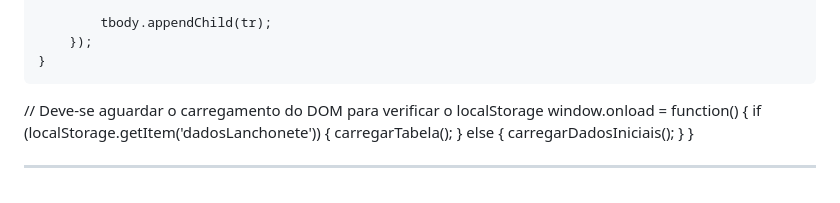
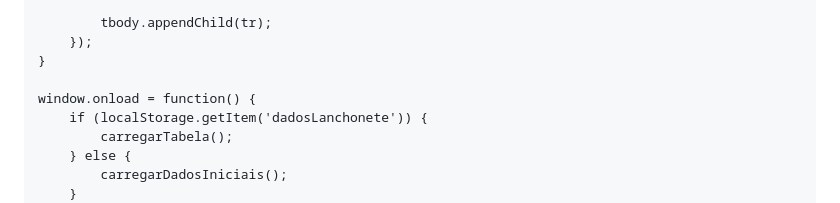
Before and after one commit to rvarjao/html-lanchonete, a Markdown page: Instrucoes/Aula_02.md, the part around the change. GitHub-like rendering.

```diff
--- a/Instrucoes/Aula_02.md
+++ b/Instrucoes/Aula_02.md
@@ -288,7 +288,6 @@ Seu `index.js` deve estar assim:
         });
     }
 
-// Deve-se aguardar o carregamento do DOM para verificar o localStorage
     window.onload = function() {
         if (localStorage.getItem('dadosLanchonete')) {
             carregarTabela();
```
